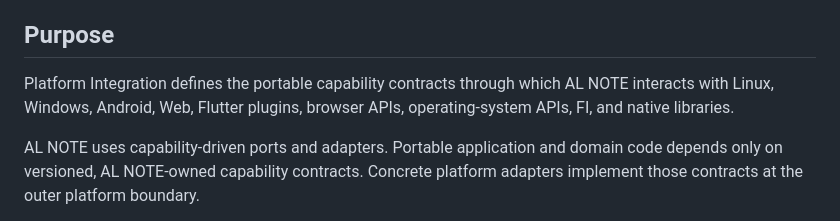
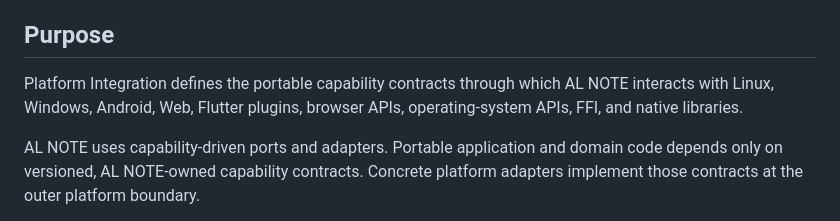
Before and after one commit to AlmawriHamdi/AL-NOTE, a Markdown page: lib/platform/README.md, the part around the change. Rendered like a GitHub page.

Commit message:
docs(architecture): correct platform integration record

```diff
--- a/lib/platform/README.md
+++ b/lib/platform/README.md
@@ -6,7 +6,7 @@ Accepted with modifications.
 
 ## Purpose
 
-Platform Integration defines the portable capability contracts through which AL NOTE interacts with Linux, Windows, Android, Web, Flutter plugins, browser APIs, operating-system APIs, FI, and native libraries.
+Platform Integration defines the portable capability contracts through which AL NOTE interacts with Linux, Windows, Android, Web, Flutter plugins, browser APIs, operating-system APIs, FFI, and native libraries.
 
 AL NOTE uses capability-driven ports and adapters. Portable application and domain code depends only on versioned, AL NOTE-owned capability contracts. Concrete platform adapters implement those contracts at the outer platform boundary.
 
```
Also changed, not shown: ARCHITECTURE.md (+0 -1 lines).
